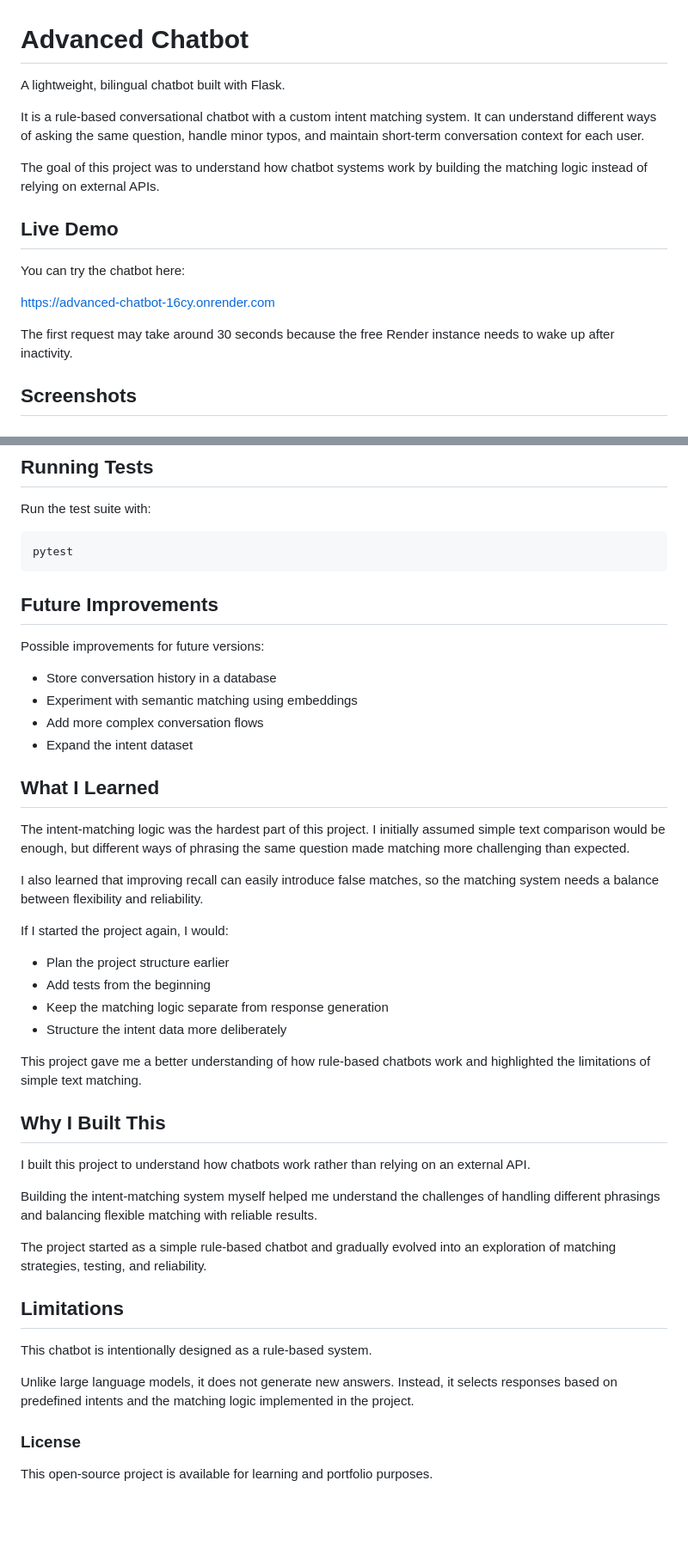
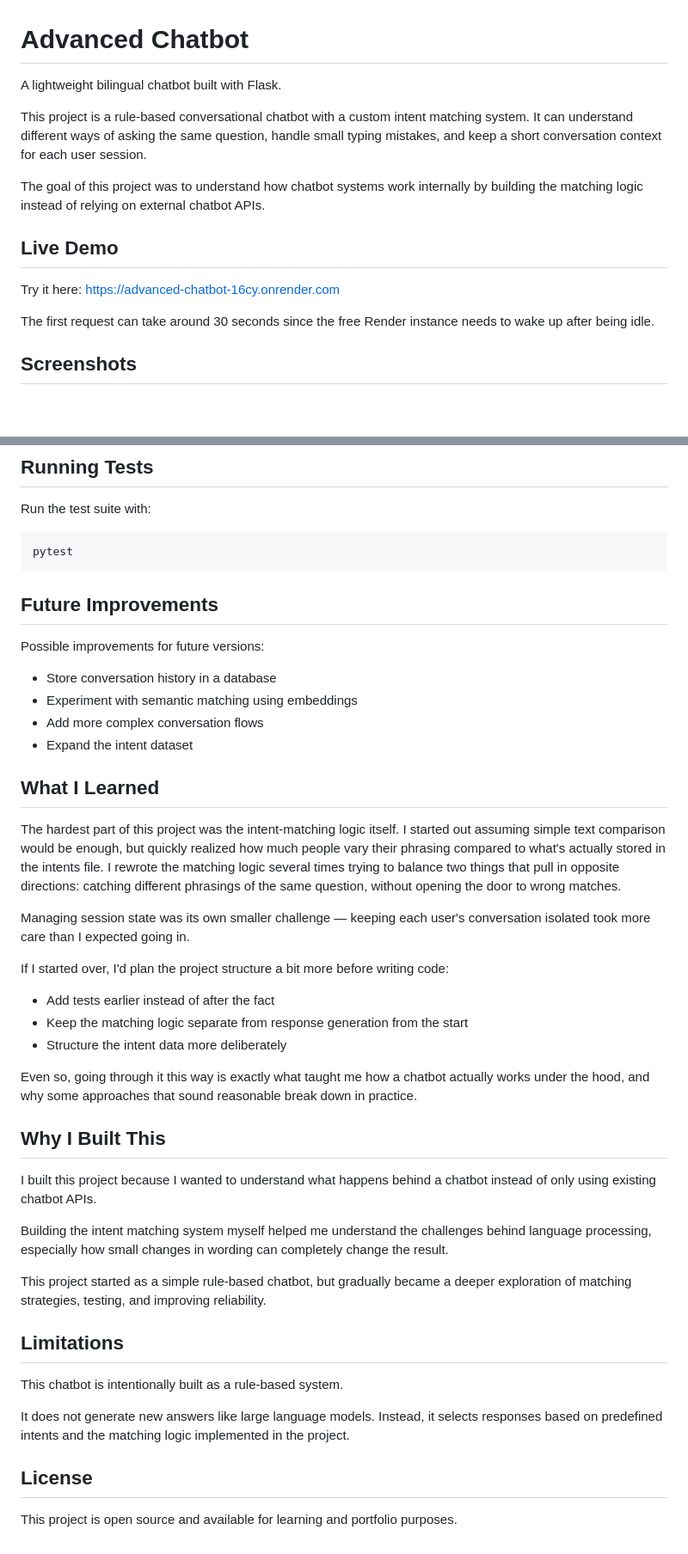
Before and after one commit to faegheh8114/advanced_chatbot, a Markdown page: README.md, 2 parts joined by grey strips. Shown at 86% size. Drawn GitHub-style; blank space fills up the shorter version.

````diff
--- a/README.md
+++ b/README.md
@@ -1,19 +1,16 @@
 # Advanced Chatbot
 
-A lightweight, bilingual chatbot built with Flask.
+A lightweight bilingual chatbot built with Flask.
 
-It is a rule-based conversational chatbot with a custom intent matching system. It can understand different ways of asking the same question, handle minor typos, and maintain short-term conversation context for each user.
+This project is a rule-based conversational chatbot with a custom intent matching system. It can understand different ways of asking the same question, handle small typing mistakes, and keep a short conversation context for each user session.
 
-The goal of this project was to understand how chatbot systems work by building the matching logic instead of relying on external APIs.
-
+The goal of this project was to understand how chatbot systems work internally by building the matching logic instead of relying on external chatbot APIs.
 
 ## Live Demo
 
-You can try the chatbot here:
+Try it here: https://advanced-chatbot-16cy.onrender.com
 
-https://advanced-chatbot-16cy.onrender.com
-
-The first request may take around 30 seconds because the free Render instance needs to wake up after inactivity.
+The first request can take around 30 seconds since the free Render instance needs to wake up after being idle.
 
 ## Screenshots
 
@@ -204,7 +192,6 @@ Run the test suite with:
 pytest
 ```
 
-
 ## Future Improvements
 
 Possible improvements for future versions:
@@ -214,39 +201,33 @@ Possible improvements for future versions:
 - Add more complex conversation flows
 - Expand the intent dataset
 
-
-
-
 ## What I Learned
 
-The intent-matching logic was the hardest part of this project. I initially assumed simple text comparison would be enough, but different ways of phrasing the same question made matching more challenging than expected.
+The hardest part of this project was the intent-matching logic itself. I started out assuming simple text comparison would be enough, but quickly realized how much people vary their phrasing compared to what's actually stored in the intents file. I rewrote the matching logic several times trying to balance two things that pull in opposite directions: catching different phrasings of the same question, without opening the door to wrong matches.
 
-I also learned that improving recall can easily introduce false matches, so the matching system needs a balance between flexibility and reliability.
+Managing session state was its own smaller challenge — keeping each user's conversation isolated took more care than I expected going in.
 
-If I started the project again, I would:
+If I started over, I'd plan the project structure a bit more before writing code:
 
-* Plan the project structure earlier
-* Add tests from the beginning
-* Keep the matching logic separate from response generation
-* Structure the intent data more deliberately
+- Add tests earlier instead of after the fact
+- Keep the matching logic separate from response generation from the start
+- Structure the intent data more deliberately
 
-This project gave me a better understanding of how rule-based chatbots work and highlighted the limitations of simple text matching.
-
+Even so, going through it this way is exactly what taught me how a chatbot actually works under the hood, and why some approaches that sound reasonable break down in practice.
 
 ## Why I Built This
 
-I built this project to understand how chatbots work rather than relying on an external API.
+I built this project because I wanted to understand what happens behind a chatbot instead of only using existing chatbot APIs.
 
-Building the intent-matching system myself helped me understand the challenges of handling different phrasings and balancing flexible matching with reliable results.
+Building the intent matching system myself helped me understand the challenges behind language processing, especially how small changes in wording can completely change the result.
 
-The project started as a simple rule-based chatbot and gradually evolved into an exploration of matching strategies, testing, and reliability.
+This project started as a simple rule-based chatbot, but gradually became a deeper exploration of matching strategies, testing, and improving reliability.
 
 ## Limitations
 
-This chatbot is intentionally designed as a rule-based system.
+This chatbot is intentionally built as a rule-based system.
 
-Unlike large language models, it does not generate new answers. Instead, it selects responses based on predefined intents and the matching logic implemented in the project.
+It does not generate new answers like large language models. Instead, it selects responses based on predefined intents and the matching logic implemented in the project.
+## License
 
-### License
-
-This open-source project is available for learning and portfolio purposes.
+This project is open source and available for learning and portfolio purposes.
````
Also changed, not shown: other parts of README.md (+22 -31 lines).
